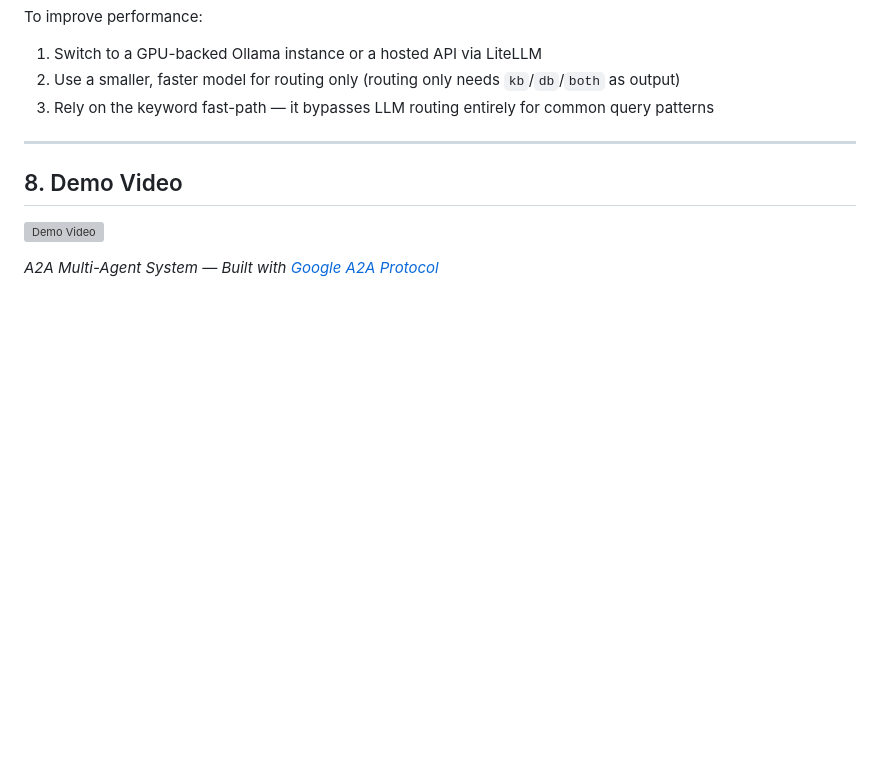
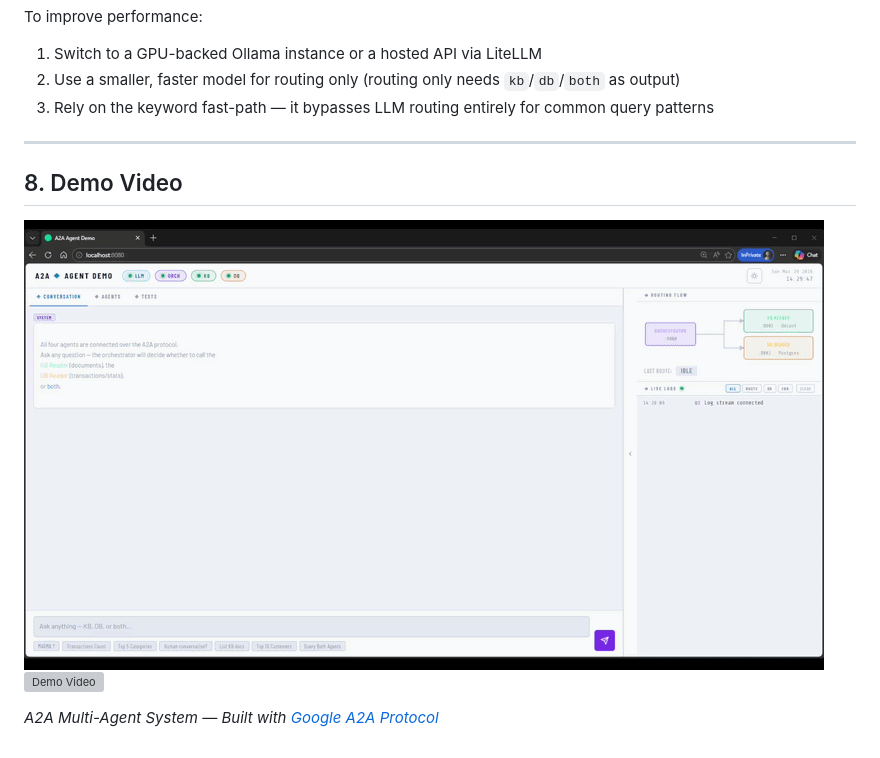
Before and after one commit to tdtheautomator/ai-a2a, a Markdown page: README.md, the part around the change. Rendered like a GitHub page; pictures changed too: assets/demo_a2a.gif (added); blank space fills up the shorter version; grey boxes are pictures that could not be loaded.

```diff
--- a/README.md
+++ b/README.md
@@ -457,7 +457,7 @@ To improve performance:
 ---
 
 ## 8. Demo Video
-
+![](assets/demo_a2a.gif)
 ![Demo Video](assets/demo_a2a.mp4)
 
 *A2A Multi-Agent System — Built with [Google A2A Protocol](https://google.github.io/A2A/)*
```
